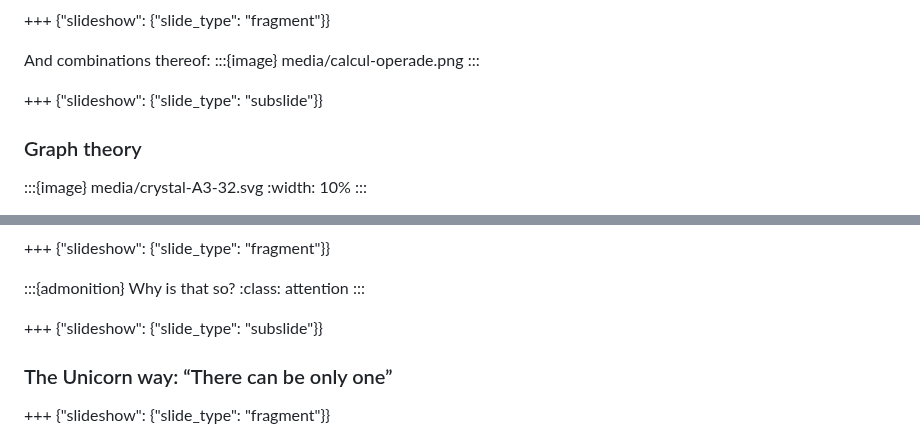
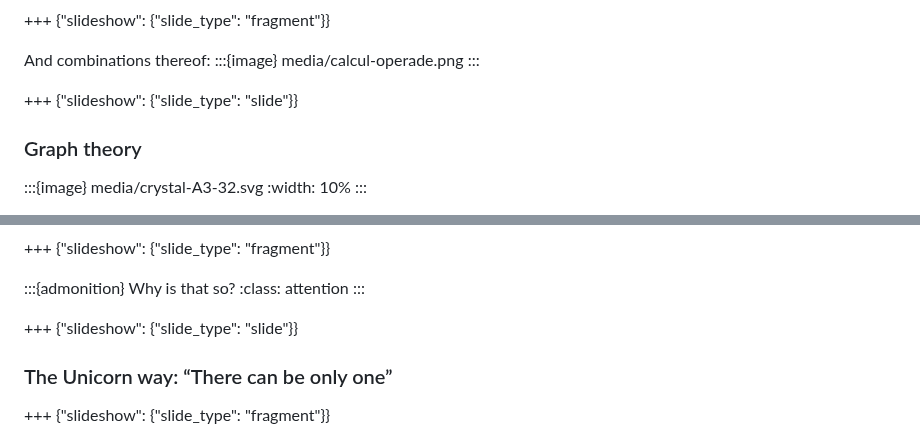
Before and after one commit to nthiery/shared-sage-notebooks, a Markdown page: 2025-10-06-KLAIM2025-CouplingMathSoftware.md, 2 parts joined by grey strips. GitHub-like rendering.

Commit message:
Tiny fix

```diff
--- a/2025-10-06-KLAIM2025-CouplingMathSoftware.md
+++ b/2025-10-06-KLAIM2025-CouplingMathSoftware.md
@@ -274,7 +274,7 @@ And combinations thereof:
 :::{image} media/calcul-operade.png
 :::
 
-+++ {"slideshow": {"slide_type": "subslide"}}
++++ {"slideshow": {"slide_type": "slide"}}
 
 ### Graph theory
 :::{image} media/crystal-A3-32.svg
@@ -319,7 +319,7 @@ And combinations thereof:
 :class: attention
 :::
 
-+++ {"slideshow": {"slide_type": "subslide"}}
++++ {"slideshow": {"slide_type": "slide"}}
 
 ### The Unicorn way: “There can be only one”
 
```
